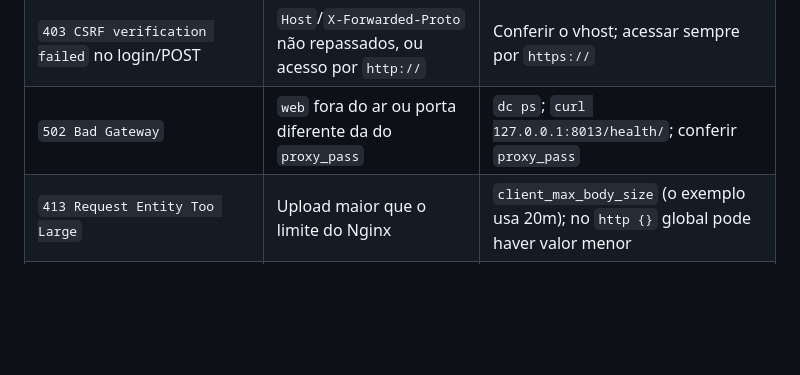
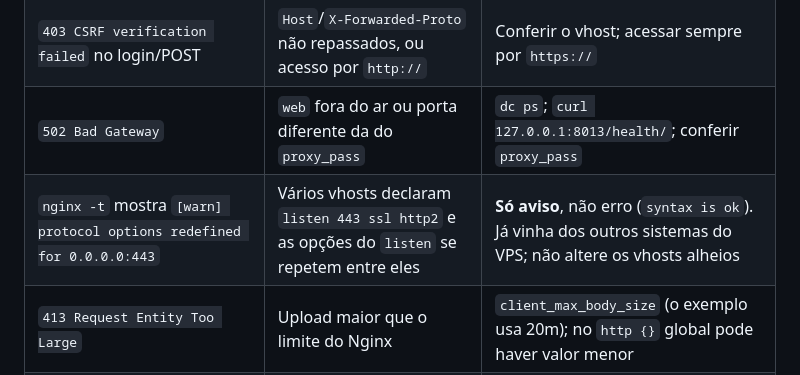
Before and after one commit to Frraz/rebanho360, a Markdown page: deploy/GUIA-DEPLOY-PRODUCAO.md, the part around the change. GitHub-like rendering; blank space fills up the shorter version.

Commit message:
Atualização

```diff
--- a/deploy/GUIA-DEPLOY-PRODUCAO.md
+++ b/deploy/GUIA-DEPLOY-PRODUCAO.md
@@ -865,6 +865,7 @@ O que **nunca** fazer em produção: `dc down -v` · `docker volume rm` · `dock
 | `Bad Request (400)` ao abrir o domínio | Domínio fora de `DJANGO_ALLOWED_HOSTS`, ou Nginx sem `proxy_set_header Host $host;` | Ajustar o `.env` (e recriar) ou o vhost |
 | `403 CSRF verification failed` no login/POST | `Host`/`X-Forwarded-Proto` não repassados, ou acesso por `http://` | Conferir o vhost; acessar sempre por `https://` |
 | `502 Bad Gateway` | `web` fora do ar ou porta diferente da do `proxy_pass` | `dc ps`; `curl 127.0.0.1:8013/health/`; conferir `proxy_pass` |
+| `nginx -t` mostra `[warn] protocol options redefined for 0.0.0.0:443` | Vários vhosts declaram `listen 443 ssl http2` e as opções do `listen` se repetem entre eles | **Só aviso**, não erro (`syntax is ok`). Já vinha dos outros sistemas do VPS; não altere os vhosts alheios |
 | `413 Request Entity Too Large` | Upload maior que o limite do Nginx | `client_max_body_size` (o exemplo usa 20m); no `http {}` global pode haver valor menor |
 | `nginx -t` falha por certificado inexistente | Aplicou o vhost final antes do Certbot | Volte ao vhost provisório (7.1), emita o certificado, e aí aplique o final |
 | Certbot não valida o domínio | DNS não propagou, ou 80/443 fechadas | `dig +short domínio`; conferir `ufw` e o firewall do provedor |
```
